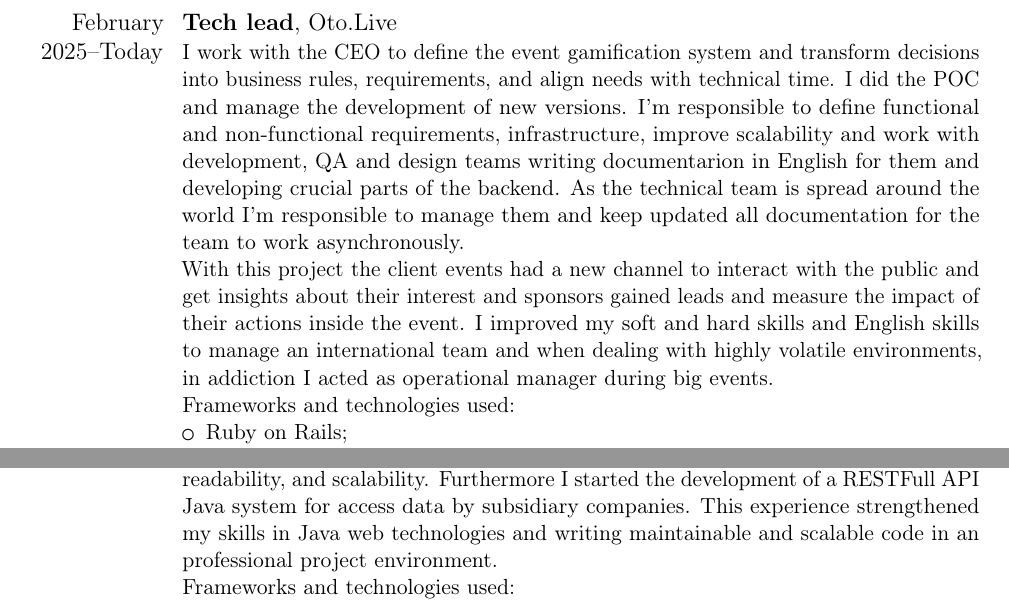
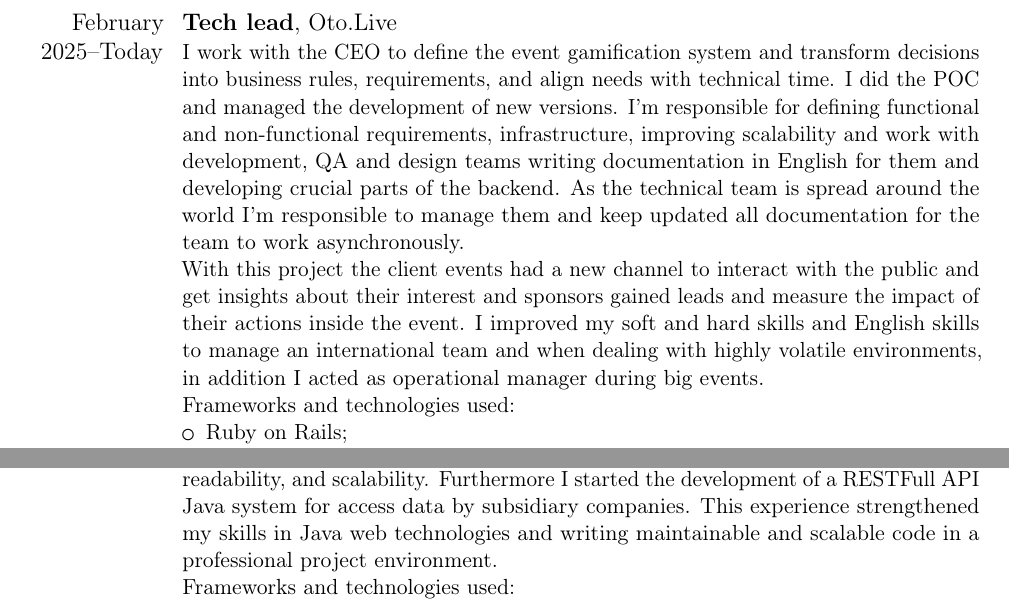
Before and after one commit to rodrigorincon/curriculo, a LaTeX CV (main-en-usa.tex, which reads edits/en-usa/experiencias.tex): two parts of pages 1 and 5 of 8, joined at a grey line, cut so that both start at the same text. Compiled offline with pdfLaTeX.

Commit message:
fix typo

```diff
--- a/edits/en-usa/experiencias.tex
+++ b/edits/en-usa/experiencias.tex
@@ -1,7 +1,7 @@
 \section{Professional Experiences}
 
-\cventry{February 2025--Today}{Tech lead}{}{Oto.Live}{}{I work with the CEO to define the event gamification system and transform decisions into business rules, requirements, and align needs with technical time. I did the POC and manage the development of new versions. I'm responsible to define functional and non-functional requirements, infrastructure, improve scalability and work with development, QA and design teams writing documentarion in English for them and developing crucial parts of the backend. As the technical team is spread around the world I'm responsible to manage them and keep updated all documentation for the team to work asynchronously. \newline{}
-With this project the client events had a new channel to interact with the public and get insights about their interest and sponsors gained leads and measure the impact of their actions inside the event. I improved my soft and hard skills and English skills to manage an international team and when dealing with highly volatile environments, in addiction I acted as operational manager during big events. \newline{}
+\cventry{February 2025--Today}{Tech lead}{}{Oto.Live}{}{I work with the CEO to define the event gamification system and transform decisions into business rules, requirements, and align needs with technical time. I did the POC and managed the development of new versions. I’m responsible for defining functional and non-functional requirements, infrastructure, improving scalability and work with development, QA and design teams writing documentation in English for them and developing crucial parts of the backend. As the technical team is spread around the world I’m responsible to manage them and keep updated all documentation for the team to work asynchronously. \newline{}
+With this project the client events had a new channel to interact with the public and get insights about their interest and sponsors gained leads and measure the impact of their actions inside the event. I improved my soft and hard skills and English skills to manage an international team and when dealing with highly volatile environments, in addition I acted as operational manager during big events. \newline{}
 Frameworks and technologies used:
 \begin{itemize}
   \item Ruby on Rails;
@@ -121,7 +121,7 @@ Frameworks and technologies used:
   \item Wordpress;
 \end{itemize}}
 
-\cventry{September 2013--July 2014}{Internship}{}{Bank of Brazil}{}{I worked with Java web development with JSF, FreeMarker framework e PostgreSQL database, evolving the system used by agencies outside the country. I worked refactoring the controllers following Clean Code principles, improving code maintainability, readability, and scalability. Furthermore I started the development of a RESTFull API Java system for access data by subsidiary companies. This experience strengthened my skills in Java web technologies and writing maintainable and scalable code in an professional project environment. \newline{}
+\cventry{September 2013--July 2014}{Internship}{}{Bank of Brazil}{}{I worked with Java web development with JSF, FreeMarker framework e PostgreSQL database, evolving the system used by agencies outside the country. I worked refactoring the controllers following Clean Code principles, improving code maintainability, readability, and scalability. Furthermore I started the development of a RESTFull API Java system for access data by subsidiary companies. This experience strengthened my skills in Java web technologies and writing maintainable and scalable code in a professional project environment. \newline{}
 Frameworks and technologies used:
 \begin{itemize}
   \item Java;
```
Also changed, not shown: edits/en-usa/experiencias.tex (10 more changed lines).
